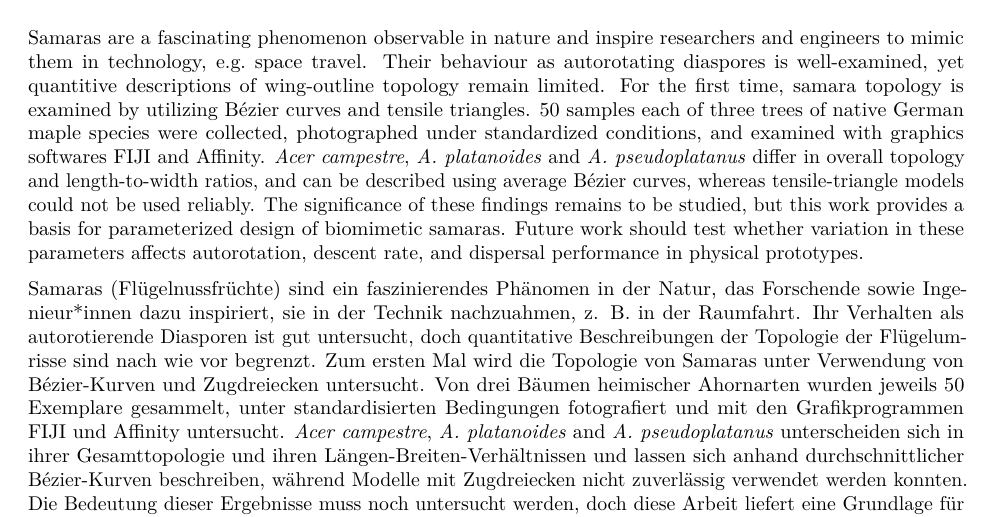
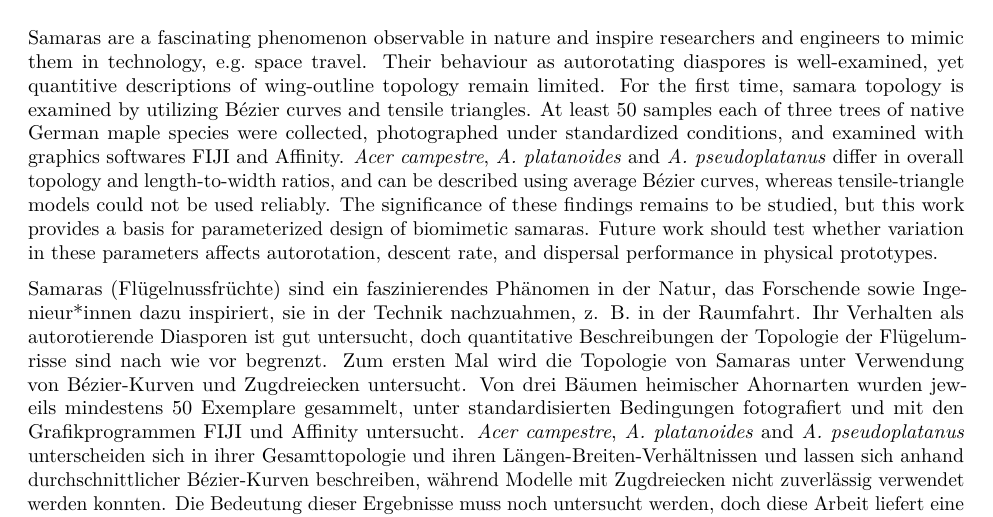
Before and after one commit to florianmischke/shape-optimisation-of-samaras, an R Markdown document (bachelorarbeit-florian-mischke.Rmd): part of page 6 of 20, cut so that both start at the same text. Rendered offline with R 4.5, knitr and Pandoc, then LaTeX, with nearby package versions.

Commit message:
Update bachelorarbeit-florian-mischke.Rmd

```diff
--- a/bachelorarbeit-florian-mischke.Rmd
+++ b/bachelorarbeit-florian-mischke.Rmd
@@ -138,9 +138,9 @@ geboren am \\
 
 # Abstract
 
-Samaras are a fascinating phenomenon observable in nature and inspire researchers and engineers to mimic them in technology, \acs{eg} space travel. Their behaviour as autorotating diaspores is well-examined, yet quantitive descriptions of wing-outline topology remain limited. For the first time, samara topology is examined by utilizing Bézier curves and tensile triangles. 50 samples each of three trees of native German maple species were collected, photographed under standardized conditions, and examined with graphics softwares FIJI and Affinity. *Acer campestre*, *\acs{A} platanoides* and *\acs{A} pseudoplatanus* differ in overall topology and length-to-width ratios, and can be described using average Bézier curves, whereas tensile-triangle models could not be used reliably. The significance of these findings remains to be studied, but this work provides a basis for parameterized design of biomimetic samaras. Future work should test whether variation in these parameters affects autorotation, descent rate, and dispersal performance in physical prototypes.
-
-Samaras (Flügelnussfrüchte) sind ein faszinierendes Phänomen in der Natur, das Forschende sowie Ingenieur\*innen dazu inspiriert, sie in der Technik nachzuahmen, z. B. in der Raumfahrt. Ihr Verhalten als autorotierende Diasporen ist gut untersucht, doch quantitative Beschreibungen der Topologie der Flügelumrisse sind nach wie vor begrenzt. Zum ersten Mal wird die Topologie von Samaras unter Verwendung von Bézier-Kurven und Zugdreiecken untersucht. Von drei Bäumen heimischer Ahornarten wurden jeweils 50 Exemplare gesammelt, unter standardisierten Bedingungen fotografiert und mit den Grafikprogrammen FIJI und Affinity untersucht. *Acer campestre*, *\acs{A} platanoides* and *\acs{A} pseudoplatanus* unterscheiden sich in ihrer Gesamttopologie und ihren Längen-Breiten-Verhältnissen und lassen sich anhand durchschnittlicher Bézier-Kurven beschreiben, während Modelle mit Zugdreiecken nicht zuverlässig verwendet werden konnten. Die Bedeutung dieser Ergebnisse muss noch untersucht werden, doch diese Arbeit liefert eine Grundlage für die parametrisierte Konstruktion biomimetischer Samaras. Zukünftige Arbeiten sollten prüfen, ob Variationen dieser Parameter die Autorotation, die Fallgeschwindigkeit und die Ausbreitungsleistung bei physikalischen Prototypen beeinflussen.
+Samaras are a fascinating phenomenon observable in nature and inspire researchers and engineers to mimic them in technology, \acs{eg} space travel. Their behaviour as autorotating diaspores is well-examined, yet quantitive descriptions of wing-outline topology remain limited. For the first time, samara topology is examined by utilizing Bézier curves and tensile triangles. At least 50 samples each of three trees of native German maple species were collected, photographed under standardized conditions, and examined with graphics softwares FIJI and Affinity. *Acer campestre*, *\acs{A} platanoides* and *\acs{A} pseudoplatanus* differ in overall topology and length-to-width ratios, and can be described using average Bézier curves, whereas tensile-triangle models could not be used reliably. The significance of these findings remains to be studied, but this work provides a basis for parameterized design of biomimetic samaras. Future work should test whether variation in these parameters affects autorotation, descent rate, and dispersal performance in physical prototypes.
+
+Samaras (Flügelnussfrüchte) sind ein faszinierendes Phänomen in der Natur, das Forschende sowie Ingenieur\*innen dazu inspiriert, sie in der Technik nachzuahmen, z. B. in der Raumfahrt. Ihr Verhalten als autorotierende Diasporen ist gut untersucht, doch quantitative Beschreibungen der Topologie der Flügelumrisse sind nach wie vor begrenzt. Zum ersten Mal wird die Topologie von Samaras unter Verwendung von Bézier-Kurven und Zugdreiecken untersucht. Von drei Bäumen heimischer Ahornarten wurden jeweils mindestens 50 Exemplare gesammelt, unter standardisierten Bedingungen fotografiert und mit den Grafikprogrammen FIJI und Affinity untersucht. *Acer campestre*, *\acs{A} platanoides* and *\acs{A} pseudoplatanus* unterscheiden sich in ihrer Gesamttopologie und ihren Längen-Breiten-Verhältnissen und lassen sich anhand durchschnittlicher Bézier-Kurven beschreiben, während Modelle mit Zugdreiecken nicht zuverlässig verwendet werden konnten. Die Bedeutung dieser Ergebnisse muss noch untersucht werden, doch diese Arbeit liefert eine Grundlage für die parametrisierte Konstruktion biomimetischer Samaras. Zukünftige Arbeiten sollten prüfen, ob Variationen dieser Parameter die Autorotation, die Fallgeschwindigkeit und die Ausbreitungsleistung bei physikalischen Prototypen beeinflussen.
 
 # Introduction
 
```
